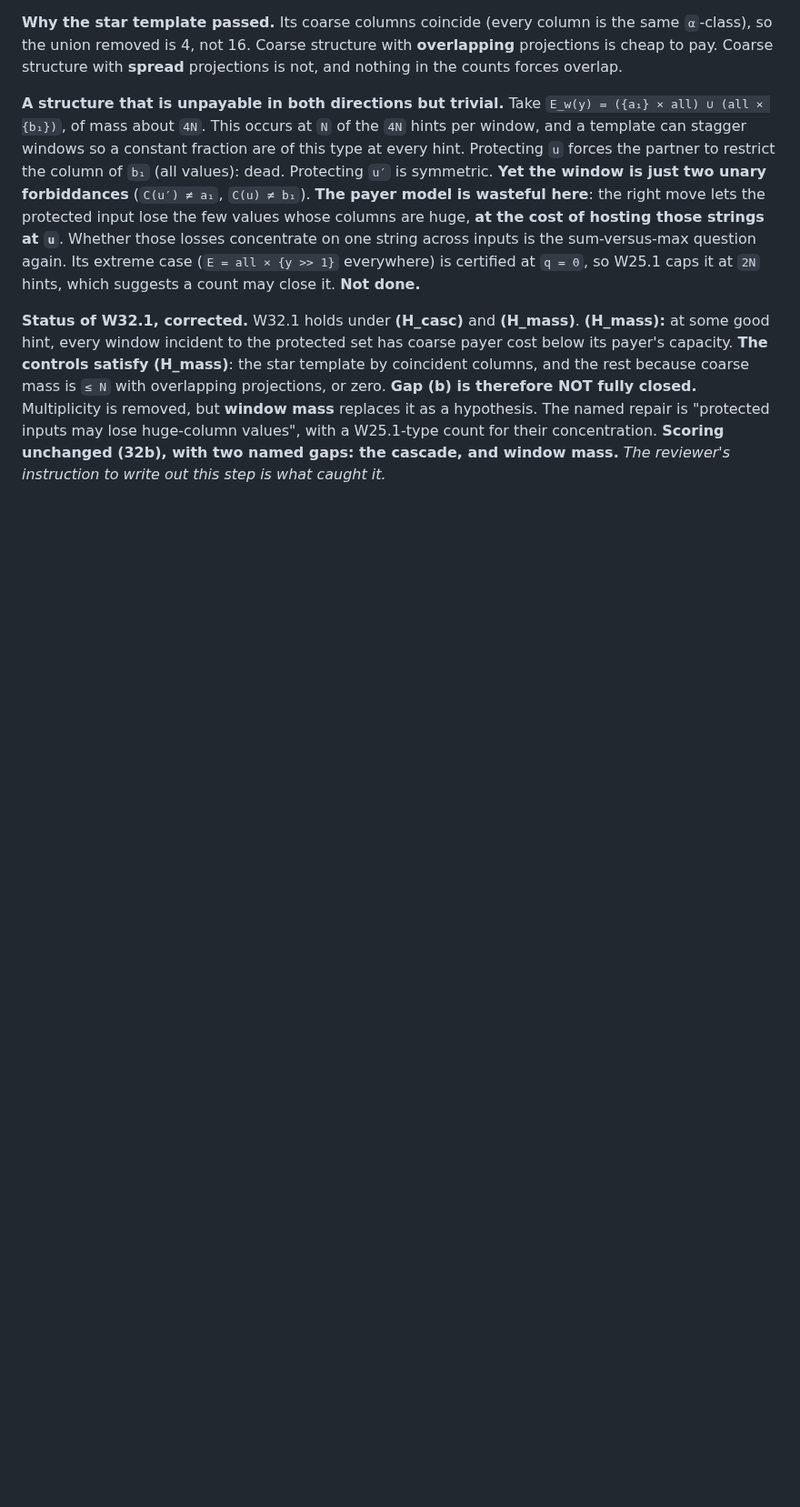
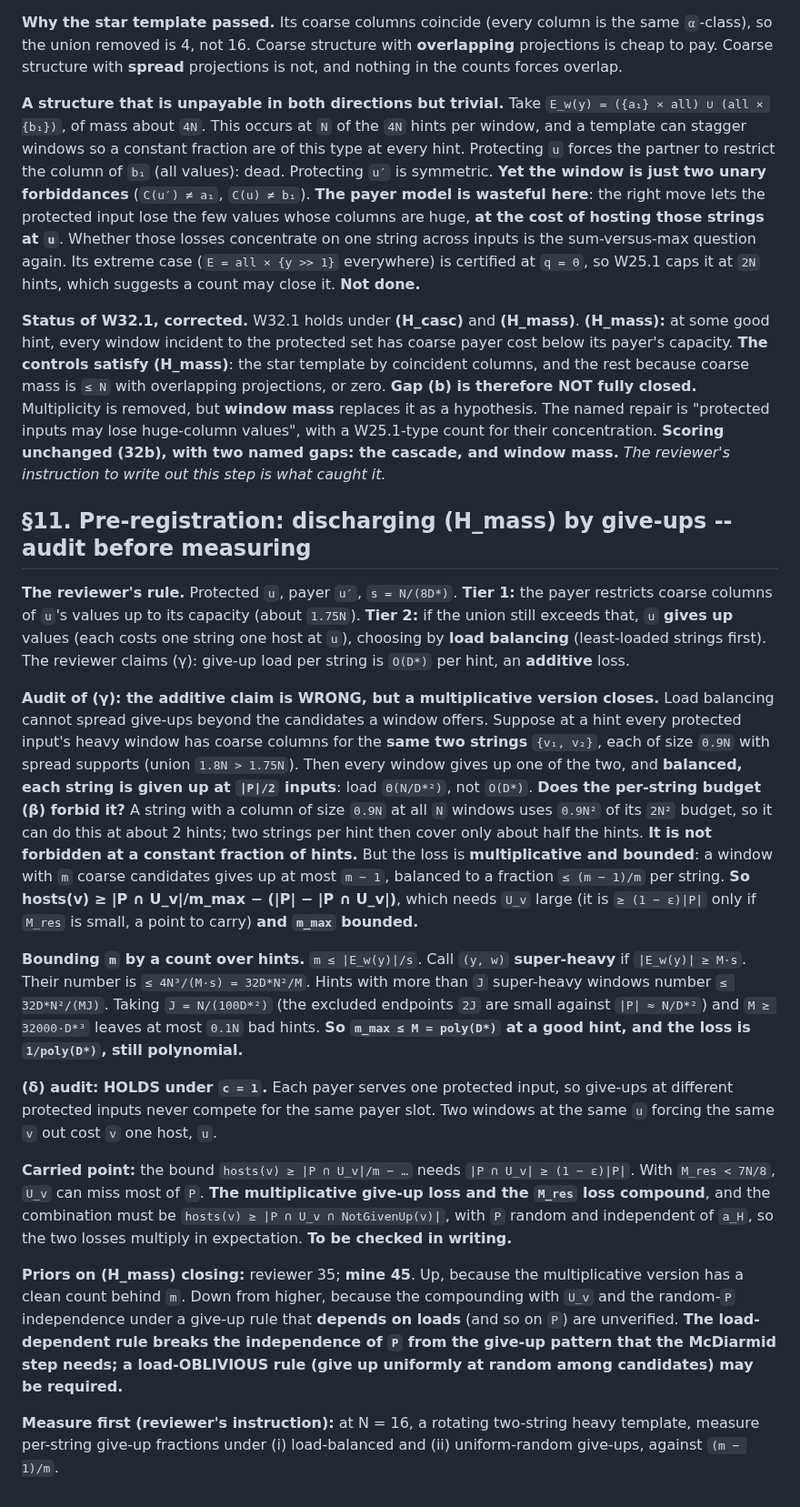
Before and after one commit to Recursive-Emergence/RE, a Markdown page: pvsnp/W32_fanin2.md, the part around the change. Shown at 91% size. GitHub-like rendering; blank space fills up the shorter version.

Commit message:
W32-A section 11: pre-register discharging (H_mass) by give-ups; the additive load claim is wrong, a multiplicative version closes on paper
Load balancing cannot spread beyond a window's candidates: two strings with
spread 0.9N columns at every protected input force each to be given up at
|P|/2 inputs, and the per-string budget allows this at about half the hints.
But the loss is multiplicative, (m-1)/m, with m <= |E_w(y)|/s, and
super-heavy windows (m >= poly(D*)) are rare enough per hint to exclude by a
count. c = 1 guarantees a choice at every give-up. Carried: compounding with
U_v, and a load-dependent rule breaking the independence of P that McDiarmid
needs (a load-oblivious rule may be required). Mine 45, reviewer 35.

Claude-Session: https://claude.ai/code/session_015QLKxP23gtz11sirfWnxF8

```diff
--- a/pvsnp/W32_fanin2.md
+++ b/pvsnp/W32_fanin2.md
@@ -119,3 +119,19 @@
 **A structure that is unpayable in both directions but trivial.** Take `E_w(y) = ({a₁} × all) ∪ (all × {b₁})`, of mass about `4N`. This occurs at `N` of the `4N` hints per window, and a template can stagger windows so a constant fraction are of this type at every hint. Protecting `u` forces the partner to restrict the column of `b₁` (all values): dead. Protecting `u′` is symmetric. **Yet the window is just two unary forbiddances** (`C(u′) ≠ a₁`, `C(u) ≠ b₁`). **The payer model is wasteful here**: the right move lets the protected input lose the few values whose columns are huge, **at the cost of hosting those strings at `u`**. Whether those losses concentrate on one string across inputs is the sum-versus-max question again. Its extreme case (`E = all × {y >> 1}` everywhere) is certified at `q = 0`, so W25.1 caps it at `2N` hints, which suggests a count may close it. **Not done.**
 
 **Status of W32.1, corrected.** W32.1 holds under **(H_casc)** and **(H_mass)**. **(H_mass):** at some good hint, every window incident to the protected set has coarse payer cost below its payer's capacity. **The controls satisfy (H_mass)**: the star template by coincident columns, and the rest because coarse mass is `≤ N` with overlapping projections, or zero. **Gap (b) is therefore NOT fully closed.** Multiplicity is removed, but **window mass** replaces it as a hypothesis. The named repair is "protected inputs may lose huge-column values", with a W25.1-type count for their concentration. **Scoring unchanged (32b), with two named gaps: the cascade, and window mass.** *The reviewer's instruction to write out this step is what caught it.*
+
+## §11. Pre-registration: discharging (H_mass) by give-ups -- audit before measuring
+
+**The reviewer's rule.** Protected `u`, payer `u′`, `s = N/(8D*)`. **Tier 1:** the payer restricts coarse columns of `u`'s values up to its capacity (about `1.75N`). **Tier 2:** if the union still exceeds that, `u` **gives up** values (each costs one string one host at `u`), choosing by **load balancing** (least-loaded strings first). The reviewer claims (γ): give-up load per string is `O(D*)` per hint, an **additive** loss.
+
+**Audit of (γ): the additive claim is WRONG, but a multiplicative version closes.** Load balancing cannot spread give-ups beyond the candidates a window offers. Suppose at a hint every protected input's heavy window has coarse columns for the **same two strings** `{v₁, v₂}`, each of size `0.9N` with spread supports (union `1.8N > 1.75N`). Then every window gives up one of the two, and **balanced, each string is given up at `|P|/2` inputs**: load `Θ(N/D*²)`, not `O(D*)`. **Does the per-string budget (β) forbid it?** A string with a column of size `0.9N` at all `N` windows uses `0.9N²` of its `2N²` budget, so it can do this at about 2 hints; two strings per hint then cover only about half the hints. **It is not forbidden at a constant fraction of hints.** But the loss is **multiplicative and bounded**: a window with `m` coarse candidates gives up at most `m − 1`, balanced to a fraction `≤ (m − 1)/m` per string. **So hosts(v) ≥ |P ∩ U_v|/m_max − (|P| − |P ∩ U_v|)**, which needs `U_v` large (it is `≥ (1 − ε)|P|` only if `M_res` is small, a point to carry) **and `m_max` bounded.**
+
+**Bounding `m` by a count over hints.** `m ≤ |E_w(y)|/s`. Call `(y, w)` **super-heavy** if `|E_w(y)| ≥ M·s`. Their number is `≤ 4N³/(M·s) = 32D*N²/M`. Hints with more than `J` super-heavy windows number `≤ 32D*N²/(MJ)`. Taking `J = N/(100D*²)` (the excluded endpoints `2J` are small against `|P| ≈ N/D*²`) and `M ≥ 32000·D*³` leaves at most `0.1N` bad hints. **So `m_max ≤ M = poly(D*)` at a good hint, and the loss is `1/poly(D*)`, still polynomial.**
+
+**(δ) audit: HOLDS under `c = 1`.** Each payer serves one protected input, so give-ups at different protected inputs never compete for the same payer slot. Two windows at the same `u` forcing the same `v` out cost `v` one host, `u`.
+
+**Carried point:** the bound `hosts(v) ≥ |P ∩ U_v|/m − …` needs `|P ∩ U_v| ≥ (1 − ε)|P|`. With `M_res < 7N/8`, `U_v` can miss most of `P`. **The multiplicative give-up loss and the `M_res` loss compound**, and the combination must be `hosts(v) ≥ |P ∩ U_v ∩ NotGivenUp(v)|`, with `P` random and independent of `a_H`, so the two losses multiply in expectation. **To be checked in writing.**
+
+**Priors on (H_mass) closing:** reviewer 35; **mine 45**. Up, because the multiplicative version has a clean count behind `m`. Down from higher, because the compounding with `U_v` and the random-`P` independence under a give-up rule that **depends on loads** (and so on `P`) are unverified. **The load-dependent rule breaks the independence of `P` from the give-up pattern that the McDiarmid step needs; a load-OBLIVIOUS rule (give up uniformly at random among candidates) may be required.**
+
+**Measure first (reviewer's instruction):** at N = 16, a rotating two-string heavy template, measure per-string give-up fractions under (i) load-balanced and (ii) uniform-random give-ups, against `(m − 1)/m`.
```
